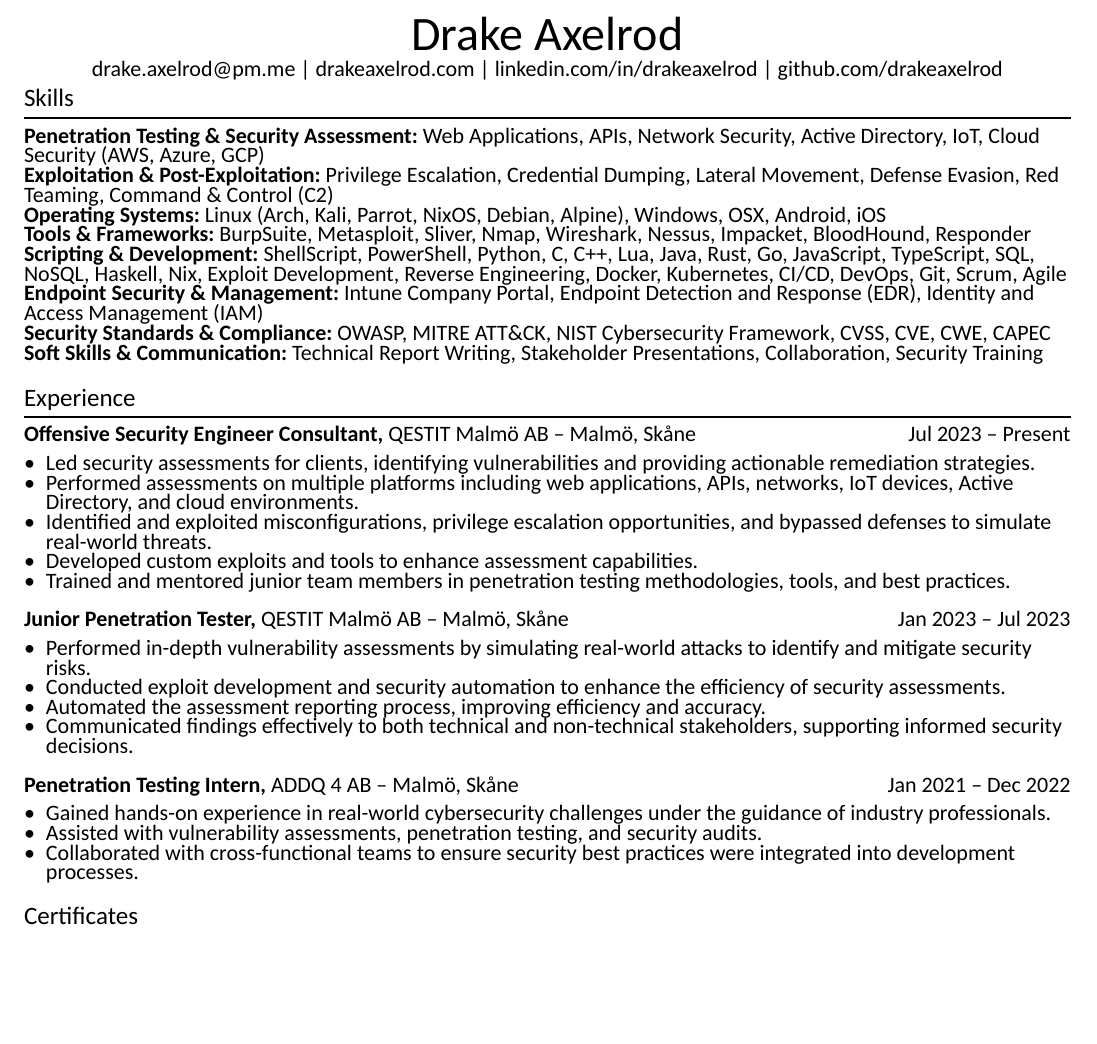
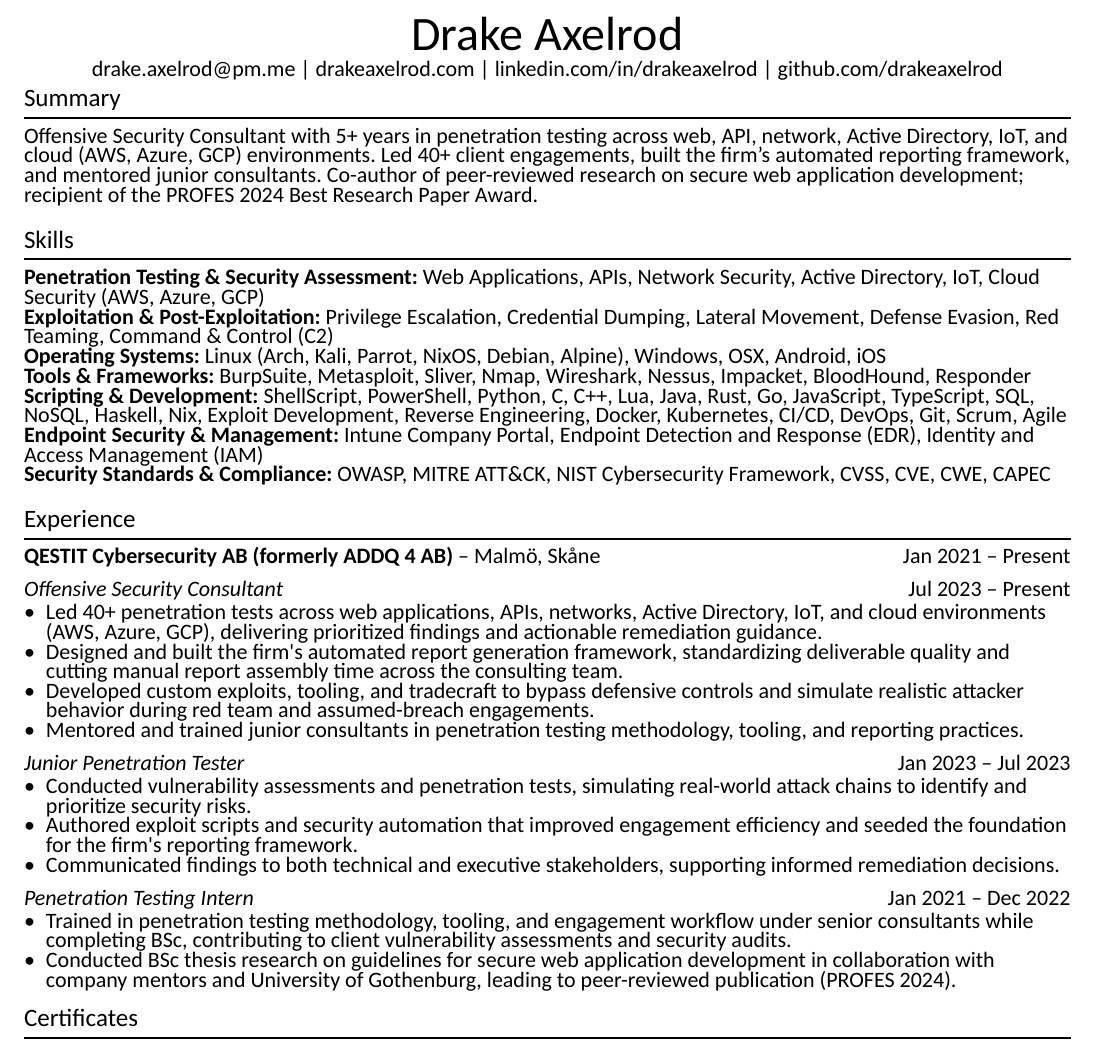
Before and after one commit to drakeaxelrod/resume, a Typst document (resume.typ): part of the page, cut so that both start at the same text, the shorter picture padded with empty space. Compiled offline with Typst 0.15; a missing font is replaced by an installed copy or a similar font.

Commit message:
update resume a bit

```diff
--- a/resume.typ
+++ b/resume.typ
@@ -155,6 +155,10 @@
   github: "github.com/drakeaxelrod"
 )
 
+#resume.section-header("summary")
+
+Offensive Security Consultant with 5+ years in penetration testing across web, API, network, Active Directory, IoT, and cloud (AWS, Azure, GCP) environments. Led 40+ client engagements, built the firm's automated reporting framework, and mentored junior consultants. Co-author of peer-reviewed research on secure web application development; recipient of the PROFES 2024 Best Research Paper Award.
+
 #resume.section-header("skills")
 
 #resume.skill-group(
@@ -271,65 +275,54 @@
     "CAPEC",
   )
 )
-#resume.skill-group(
-  title: "Soft Skills & Communication",
-  skills: (
-    "Technical Report Writing",
-    "Stakeholder Presentations",
-    "Collaboration",
-    "Security Training"
-  )
-)
+// #resume.skill-group(
+//   title: "Soft Skills & Communication",
+//   skills: (
+//     "Technical Report Writing",
+//     "Stakeholder Presentations",
+//     "Collaboration",
+//     "Security Training"
+//   )
+// )
 
 #resume.section-header("experience")
 
-#resume.job(
-  title: "Offensive Security Engineer Consultant",
-  company: "QESTIT Malmö AB",
-  location: (
-    city: "Malmö",
-    state: "Skåne"
-  ),
-  start: datetime(year: 2023, month: 7, day: 1),
-  end: "Present",
-  summary: list(
-    "Led security assessments for clients, identifying vulnerabilities and providing actionable remediation strategies.",
-    "Performed assessments on multiple platforms including web applications, APIs, networks, IoT devices, Active Directory, and cloud environments.",
-    "Identified and exploited misconfigurations, privilege escalation opportunities, and bypassed defenses to simulate real-world threats.",
-    "Developed custom exploits and tools to enhance assessment capabilities.",
-    "Trained and mentored junior team members in penetration testing methodologies, tools, and best practices.",
-  ),
-  url: "https://www.linkedin.com/company/qestitsweden/"
-)
-#resume.job(
-  title: "Junior Penetration Tester",
-  company: "QESTIT Malmö AB",
-  location: (
-    city: "Malmö",
-    state: "Skåne"
-  ),
-  start: datetime(year: 2023, month: 1, day: 1),
-  end: datetime(year: 2023, month: 7, day: 1),
-  summary: list(
-    "Performed in-depth vulnerability assessments by simulating real-world attacks to identify and mitigate security risks.",
-    "Conducted exploit development and security automation to enhance the efficiency of security assessments.",
-    "Automated the assessment reporting process, improving efficiency and accuracy.",
-    "Communicated findings effectively to both technical and non-technical stakeholders, supporting informed security decisions.",
-  ),
-  url: "https://www.linkedin.com/company/qestitsweden/"
-)
-
-#resume.job(
-  title: "Penetration Testing Intern",
-  company: "ADDQ 4 AB",
+#resume.company-header(
+  company: "QESTIT Cybersecurity AB (formerly ADDQ 4 AB)",
   location: (
     city: "Malmö",
     state: "Skåne"
   ),
   start: datetime(year: 2021, month: 1, day: 1),
+  end: "Present",
+  url: "https://www.linkedin.com/company/qestitsweden/"
+)
+#resume.role(
+  title: "Offensive Security Consultant",
+  start: datetime(year: 2023, month: 7, day: 1),
+  end: "Present",
+  summary: list(
+    "Led 40+ penetration tests across web applications, APIs, networks, Active Directory, IoT, and cloud environments (AWS, Azure, GCP), delivering prioritized findings and actionable remediation guidance.",
+    "Designed and built the firm's automated report generation framework, standardizing deliverable quality and cutting manual report assembly time across the consulting team.",
+    "Developed custom exploits, tooling, and tradecraft to bypass defensive controls and simulate realistic attacker behavior during red team and assumed-breach engagements.",
+    "Mentored and trained junior consultants in penetration testing methodology, tooling, and reporting practices.",
+  ),
+)
+#resume.role(
+  title: "Junior Penetration Tester",
+  start: datetime(year: 2023, month: 1, day: 1),
+  end: datetime(year: 2023, month: 7, day: 1),
+  summary: list(
+    "Conducted vulnerability assessments and penetration tests, simulating real-world attack chains to identify and prioritize security risks.",
+    "Authored exploit scripts and security automation that improved engagement efficiency and seeded the foundation for the firm's reporting framework.",
+    "Communicated findings to both technical and executive stakeholders, supporting informed remediation decisions.",
+  ),
+)
+#resume.role(
+  title: "Penetration Testing Intern",
+  start: datetime(year: 2021, month: 1, day: 1),
   end: datetime(year: 2022, month: 12, day: 1),
   summary: list(
-    "Gained hands-on experience in real-world cybersecurity challenges under the guidance of industry professionals.",
-    "Assisted with vulnerability assessments, penetration testing, and security audits.",
-    "Collaborated with cross-functional teams to ensure security best practices were integrated into development processes.",
+    "Trained in penetration testing methodology, tooling, and engagement workflow under senior consultants while completing BSc, contributing to client vulnerability assessments and security audits.",
+    "Conducted BSc thesis research on guidelines for secure web application development in collaboration with company mentors and University of Gothenburg, leading to peer-reviewed publication (PROFES 2024).",
   ),
```
Also changed, not shown: templates/engineering.typ (+47 -0 lines), resume.typ (1 more changed lines), 1 other file.
